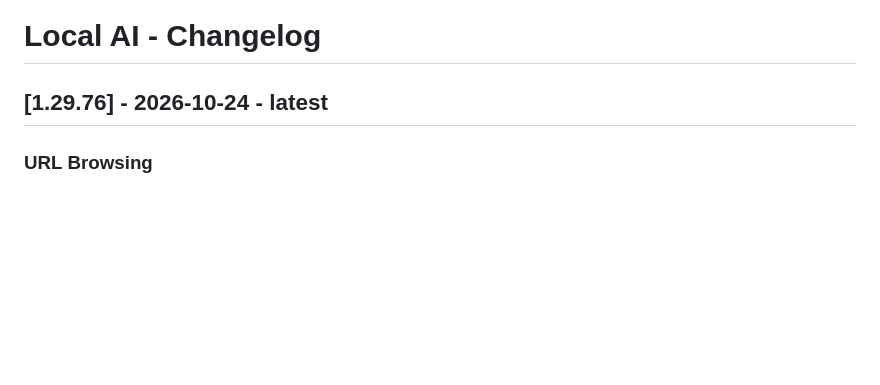
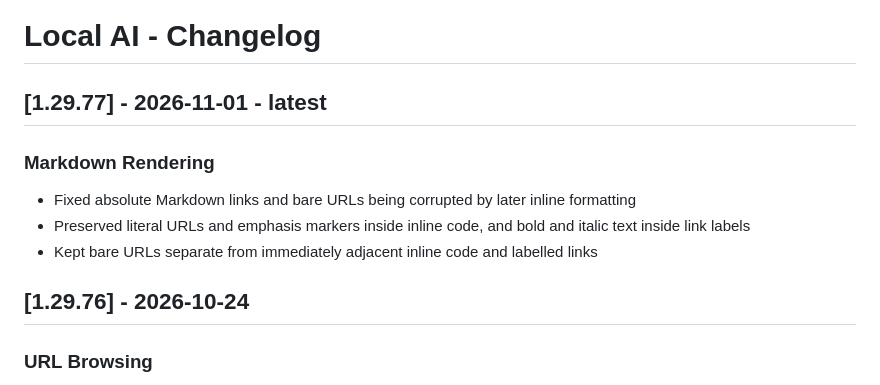
Before and after one commit to ivostoykov/localAI, a Markdown page: CHANGELOG.md, the part around the change. GitHub-like rendering; blank space fills up the shorter version.

Commit message:
Document 1.29.77 renderer link and inline code fixes

```diff
--- a/CHANGELOG.md
+++ b/CHANGELOG.md
@@ -1,6 +1,14 @@
 # Local AI - Changelog
 
-## [1.29.76] - 2026-10-24 - latest
+## [1.29.77] - 2026-11-01 - latest
+
+### Markdown Rendering
+
+- Fixed absolute Markdown links and bare URLs being corrupted by later inline formatting
+- Preserved literal URLs and emphasis markers inside inline code, and bold and italic text inside link labels
+- Kept bare URLs separate from immediately adjacent inline code and labelled links
+
+## [1.29.76] - 2026-10-24
 
 ### URL Browsing
 
```
